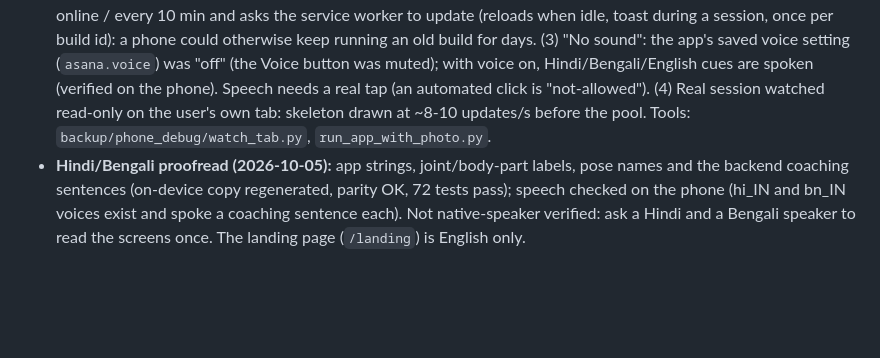
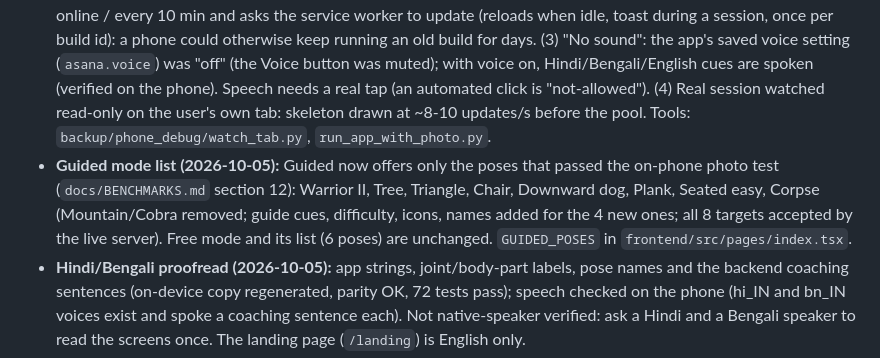
Before and after one commit to Anamitra-Sarkar/yoga-posture-correction-system, a Markdown page: backup/RESUME_HERE_2026-10-05.md, the part around the change. GitHub-like rendering; blank space fills up the shorter version.

Commit message:
Docs: guided-mode list note
Co-Authored-By: Claude Sonnet 5.5 <noreply@anthropic.com>

```diff
--- a/backup/RESUME_HERE_2026-10-05.md
+++ b/backup/RESUME_HERE_2026-10-05.md
@@ -10,6 +10,7 @@
 * **WebGL follow-up + Space token (2026-10-05, later):** (1) why it "never happened before": the OLD build hid the camera in a 1px/opacity-0 video that phones do not decode, so the pose engine never received a frame and never asked for a WebGL context; the new visible video lets the engine run, which exposed a WebGL problem on that phone. `Pose.initialize()` is where the context is created (verified), so the engine is now initialised BEFORE the camera (parallel to the permission prompt); a browser without WebGL is caught before the camera opens; the themed error panel has a collapsible Details (WebGL2/WebGL, GPU, browser, in-app-browser hint) so the cause on a given phone can be read. A browser/phone with NO WebGL cannot run this engine; a WebGL-free fallback (TF.js WASM BlazePose) would be a separate, larger change. (2) The Space secret `HF_TOKEN` was set (the Space had none, so its download of the private `Arko007/smpl-models` got 401). Now the 247 MB SMPL file downloads and the fit then fails with `No module named 'chumpy'` and falls back to the mirror (documented in smpl_fit.py; the live web app no longer calls /occlusion_recovery, the Expo app does). The secret is the full-access token from `~/Downloads/API_Keys_and_Secrets/hf_token`; swap it for a read-only token when convenient.
 * **Pose engine ladder (2026-10-05, tested on the user's POCO M7 Pro 5G over USB; `docs/BENCHMARKS.md` section 11):** MediaPipe (GPU) -> MediaPipe Tasks CPU in a worker -> TF.js WASM; automatic and invisible (no label, no choice), the known-bad PowerVR BXM-8-256 is recognised at page load. Root cause on that phone: the legacy MediaPipe shader pipeline aborts in the BXM driver (WebGL itself works). Engine files are cached for offline use during the first visit (`asana-engine-v1`, filled by the page and served cache-first by the service worker); the worker script is cached too. **Regression I caused and fixed (hotfix 13503c1):** an explicit `initialize()` before the camera broke slow loads (see `docs/TRAINING_LESSONS.md` 18). Phone debugging tools: `backup/phone_debug/`.
 * **Follow-ups the same evening:** (1) CPU engine now runs 2 worker instances on >= 6-core phones (7 -> ~22 skeleton updates/s on the Dimensity 7025). (2) The page checks for a newer build when it becomes visible / goes online / every 10 min and asks the service worker to update (reloads when idle, toast during a session, once per build id): a phone could otherwise keep running an old build for days. (3) "No sound": the app's saved voice setting (`asana.voice`) was "off" (the Voice button was muted); with voice on, Hindi/Bengali/English cues are spoken (verified on the phone). Speech needs a real tap (an automated click is "not-allowed"). (4) Real session watched read-only on the user's own tab: skeleton drawn at ~8-10 updates/s before the pool. Tools: `backup/phone_debug/watch_tab.py`, `run_app_with_photo.py`.
+* **Guided mode list (2026-10-05):** Guided now offers only the poses that passed the on-phone photo test (`docs/BENCHMARKS.md` section 12): Warrior II, Tree, Triangle, Chair, Downward dog, Plank, Seated easy, Corpse (Mountain/Cobra removed; guide cues, difficulty, icons, names added for the 4 new ones; all 8 targets accepted by the live server). Free mode and its list (6 poses) are unchanged. `GUIDED_POSES` in `frontend/src/pages/index.tsx`.
 * **Hindi/Bengali proofread (2026-10-05):** app strings, joint/body-part labels, pose names and the backend coaching sentences (on-device copy regenerated, parity OK, 72 tests pass); speech checked on the phone (hi_IN and bn_IN voices exist and spoke a coaching sentence each). Not native-speaker verified: ask a Hindi and a Bengali speaker to read the screens once. The landing page (`/landing`) is English only.
 * **Checks that pass:** `python3 -m pytest backend/tests` = 72 passed; `python3 backend/tools/offline_parity.py` = PARITY OK (10,000 frame + 2,500 coaching cases, 0 mismatches); `tsc --noEmit --noUnusedLocals` clean; `bash backup/verify_live.sh` runs against the live Space.
 * **Running jobs:** none. All Kaggle kernels are COMPLETE (the CLIFF experiment too). Modal credits exhausted (do not use Modal).
```
